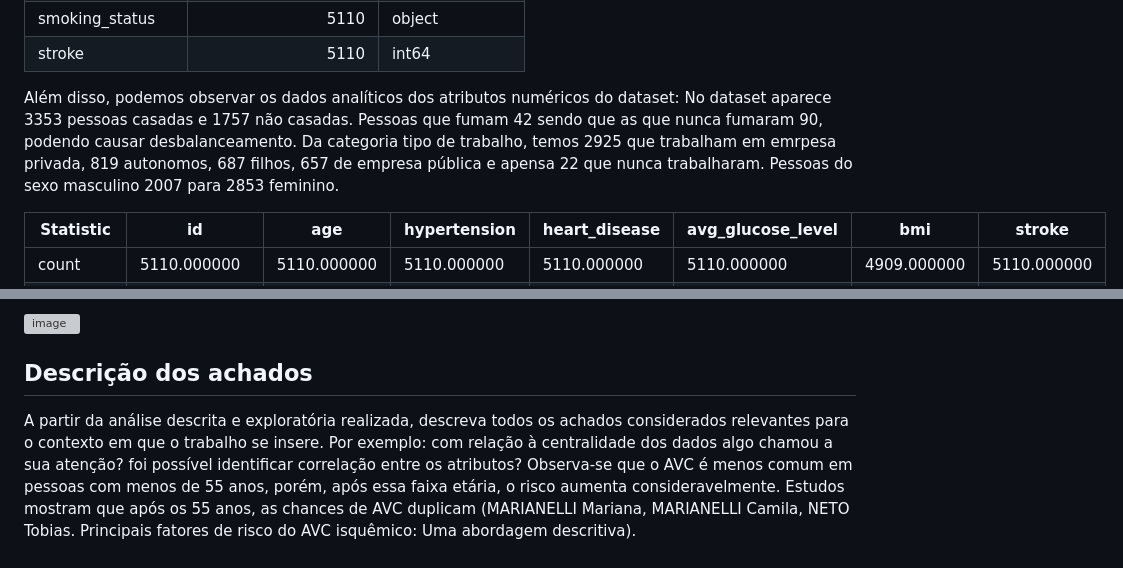
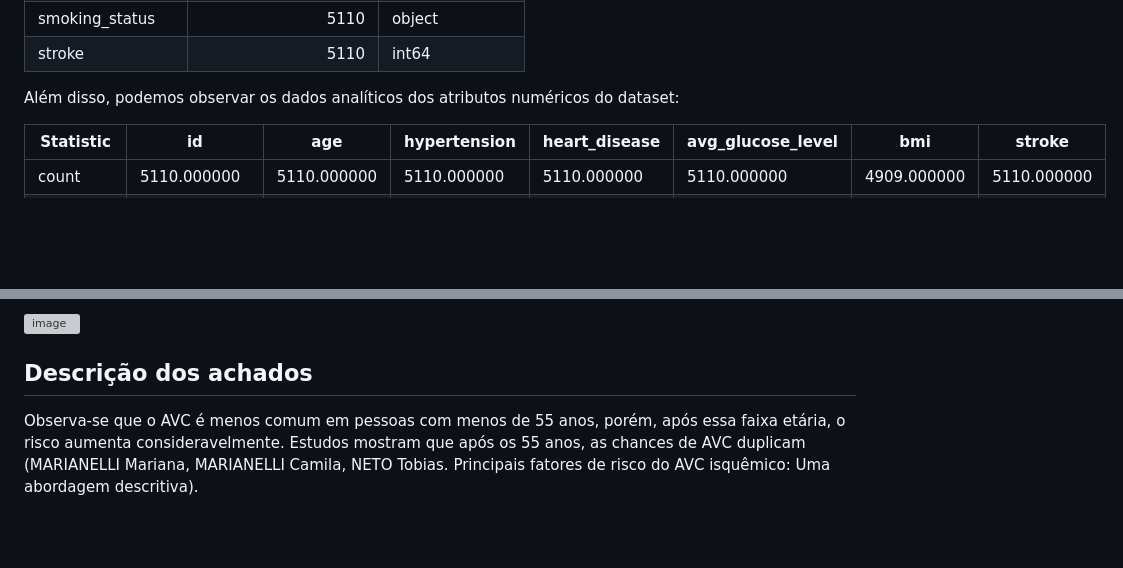
Before and after one commit to ICEI-PUC-Minas-PMV-SI/pmv-si-2024-1-pe7-t1-saude, a Markdown page: docs/conhecendo-dados.md, 2 parts joined by grey strips. Drawn GitHub-style; blank space fills up the shorter version; grey boxes are pictures that could not be loaded.

```diff
--- a/docs/conhecendo-dados.md
+++ b/docs/conhecendo-dados.md
@@ -22,7 +22,6 @@ Primeiramente, trazemos as informações do tamanho do dataset e os tipos de seu
 
 
  Além disso, podemos observar os dados analíticos dos atributos numéricos do dataset:
-No dataset aparece 3353 pessoas casadas e 1757 não casadas. Pessoas que fumam 42 sendo que as que nunca fumaram 90, podendo causar desbalanceamento. Da categoria tipo de trabalho, temos 2925 que trabalham em emrpesa privada, 819 autonomos, 687 filhos, 657 de empresa pública e apensa 22 que nunca trabalharam. Pessoas do sexo masculino 2007 para 2853 feminino.
 
 
 | Statistic           | id              | age             | hypertension  | heart_disease | avg_glucose_level | bmi            | stroke          |
@@ -109,7 +108,6 @@ Pode-se observar a partir da distribuição que o atributo binário "stroke" par
 
 ## Descrição dos achados
 
-A partir da análise descrita e exploratória realizada, descreva todos os achados considerados relevantes para o contexto em que o trabalho se insere. Por exemplo: com relação à centralidade dos dados algo chamou a sua atenção? foi possível identificar correlação entre os atributos?
 Observa-se que o AVC é menos comum em pessoas com menos de 55 anos, porém, após essa faixa etária, o risco aumenta consideravelmente. Estudos mostram que após os 55 anos, as chances de AVC duplicam (MARIANELLI Mariana, MARIANELLI Camila, NETO Tobias. Principais fatores de risco do AVC isquêmico: Uma abordagem descritiva).
 
 ### Mapa de calor:
```
Also changed, not shown: other parts of docs/conhecendo-dados.md (+1 -1 lines).
